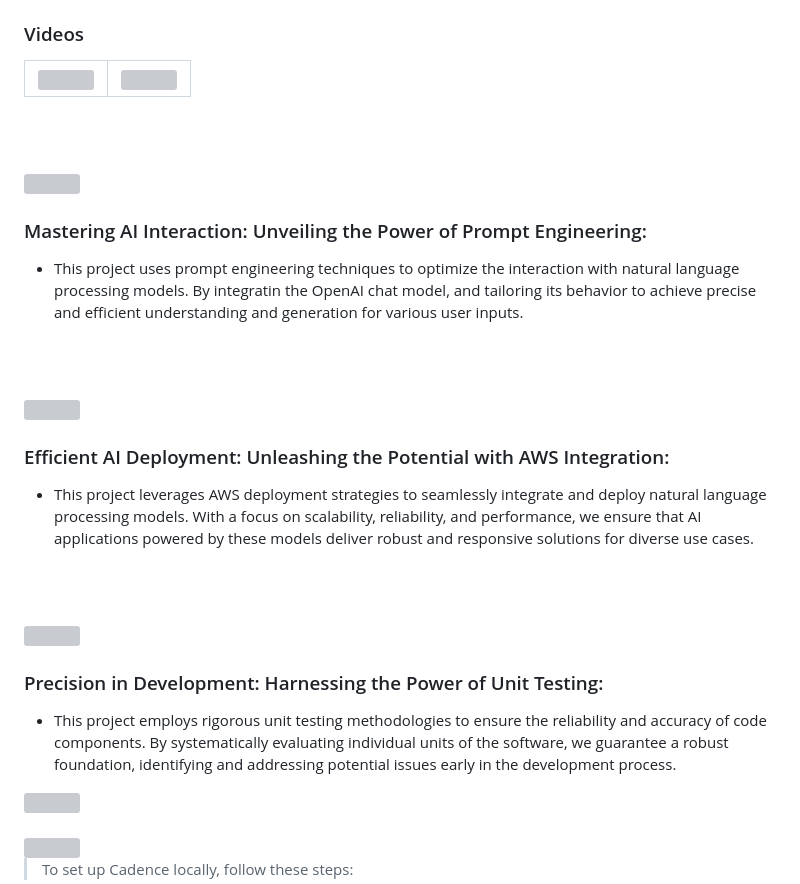
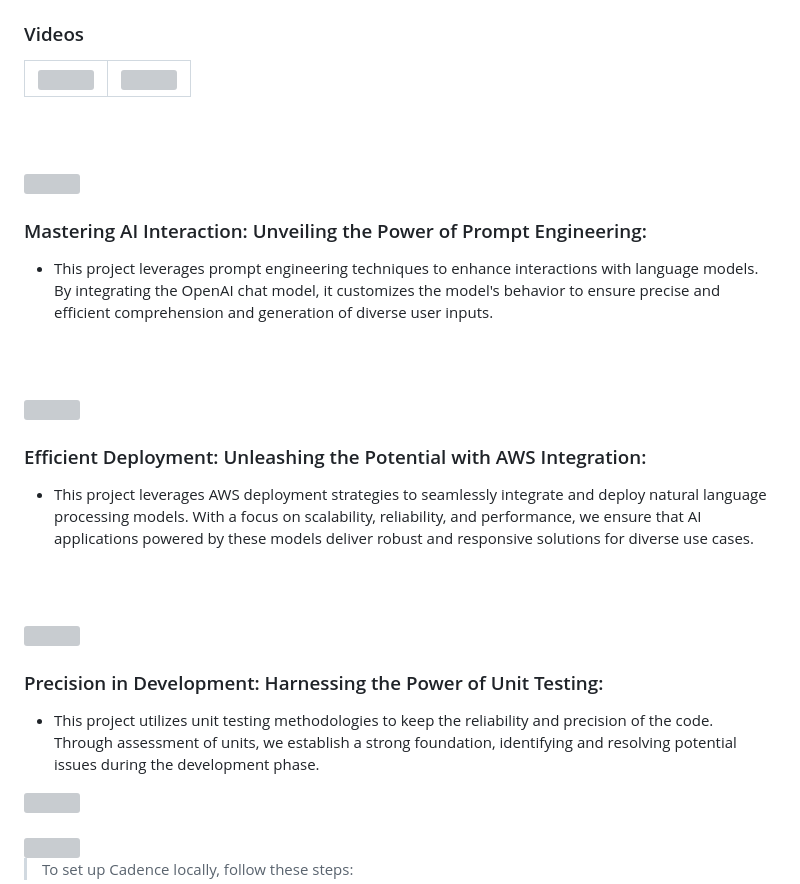
Before and after one commit to GhiwaDaccache/cadence, a Markdown page: README.md, the part around the change. Rendered like a GitHub page; grey boxes are pictures that could not be loaded.

```diff
--- a/README.md
+++ b/README.md
@@ -82,10 +82,6 @@
 
 
 
-
-
-
-
 <br><br>
 
 
@@ -94,14 +90,14 @@
 
 ###  Mastering AI Interaction: Unveiling the Power of Prompt Engineering:
 
-- This project uses prompt engineering techniques to optimize the interaction with natural language processing models. By integratin the OpenAI chat model, and tailoring its behavior to achieve precise and efficient understanding and generation for various user inputs.
+- This project leverages prompt engineering techniques to enhance interactions with language models. By integrating the OpenAI chat model, it customizes the model's behavior to ensure precise and efficient comprehension and generation of diverse user inputs.
 
 <br><br>
 
 <!-- AWS Deployment -->
 <img src="./readme/title8.svg"/>
 
-###  Efficient AI Deployment: Unleashing the Potential with AWS Integration:
+###  Efficient Deployment: Unleashing the Potential with AWS Integration:
 
 - This project leverages AWS deployment strategies to seamlessly integrate and deploy natural language processing models. With a focus on scalability, reliability, and performance, we ensure that AI applications powered by these models deliver robust and responsive solutions for diverse use cases.
 
@@ -112,7 +108,7 @@
 
 ###  Precision in Development: Harnessing the Power of Unit Testing:
 
-- This project employs rigorous unit testing methodologies to ensure the reliability and accuracy of code components. By systematically evaluating individual units of the software, we guarantee a robust foundation, identifying and addressing potential issues early in the development process.
+- This project utilizes unit testing methodologies to keep the reliability and precision of the code. Through assessment of units, we establish a strong foundation, identifying and resolving potential issues during the development phase.
 <img src="./readme/media/tests.png"/>
 <br><br>
 
```
